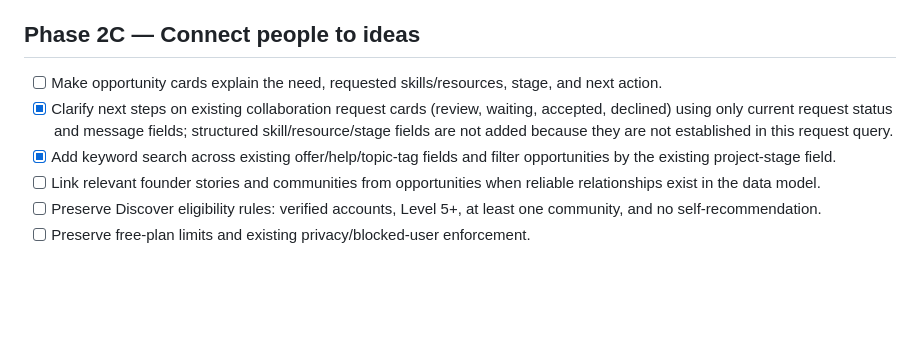
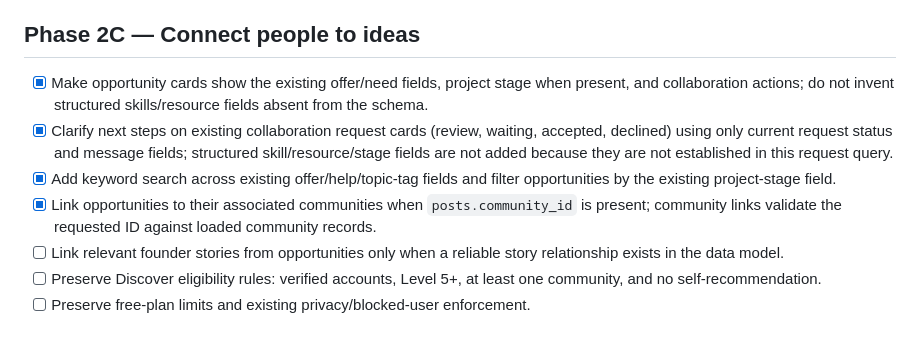
Before and after one commit to goldsonic100/venturify, a Markdown page: docs/phase2-roadmap.md, the part around the change. GitHub-like rendering; blank space fills up the shorter version.

Commit message:
Record opportunity community linking progress

```diff
--- a/docs/phase2-roadmap.md
+++ b/docs/phase2-roadmap.md
@@ -18,10 +18,11 @@
 
 ## Phase 2C — Connect people to ideas
 
-- [ ] Make opportunity cards explain the need, requested skills/resources, stage, and next action.
+- [x] Make opportunity cards show the existing offer/need fields, project stage when present, and collaboration actions; do not invent structured skills/resource fields absent from the schema.
 - [x] Clarify next steps on existing collaboration request cards (review, waiting, accepted, declined) using only current request status and message fields; structured skill/resource/stage fields are not added because they are not established in this request query.
 - [x] Add keyword search across existing offer/help/topic-tag fields and filter opportunities by the existing project-stage field.
-- [ ] Link relevant founder stories and communities from opportunities when reliable relationships exist in the data model.
+- [x] Link opportunities to their associated communities when `posts.community_id` is present; community links validate the requested ID against loaded community records.
+- [ ] Link relevant founder stories from opportunities only when a reliable story relationship exists in the data model.
 - [ ] Preserve Discover eligibility rules: verified accounts, Level 5+, at least one community, and no self-recommendation.
 - [ ] Preserve free-plan limits and existing privacy/blocked-user enforcement.
 
```
